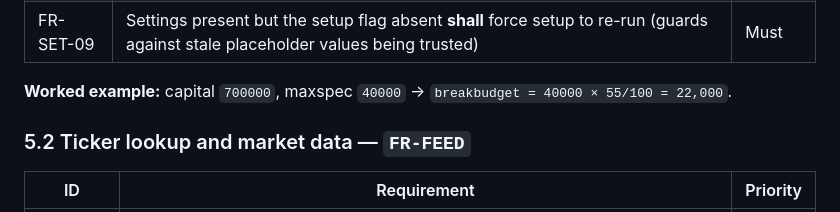
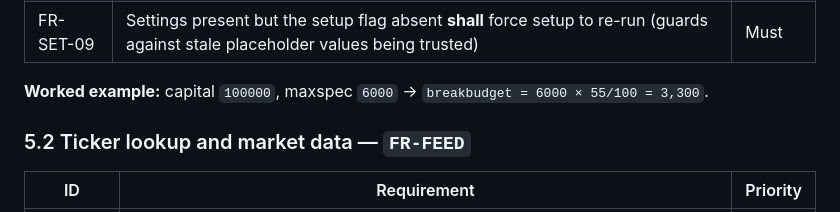
Before and after one commit to Asaf-12344321/risk-sizer, a Markdown page: PRD.md, the part around the change. Drawn GitHub-style.

Commit message:
Genericise the last worked example in the published PRD
A second example in the setup section still quoted the real capital and speculative
allowance.

```diff
--- a/PRD.md
+++ b/PRD.md
@@ -119,7 +119,7 @@ header, so the browser cannot call it directly. `raw.githubusercontent.com` does
 | FR-SET-08 | "Reset & redo setup" **shall** clear settings, clear the setup flag, and return to the setup card | Must |
 | FR-SET-09 | Settings present but the setup flag absent **shall** force setup to re-run (guards against stale placeholder values being trusted) | Must |
 
-**Worked example:** capital `700000`, maxspec `40000` → `breakbudget = 40000 × 55/100 = 22,000`.
+**Worked example:** capital `100000`, maxspec `6000` → `breakbudget = 6000 × 55/100 = 3,300`.
 
 ### 5.2 Ticker lookup and market data — `FR-FEED`
 
```
